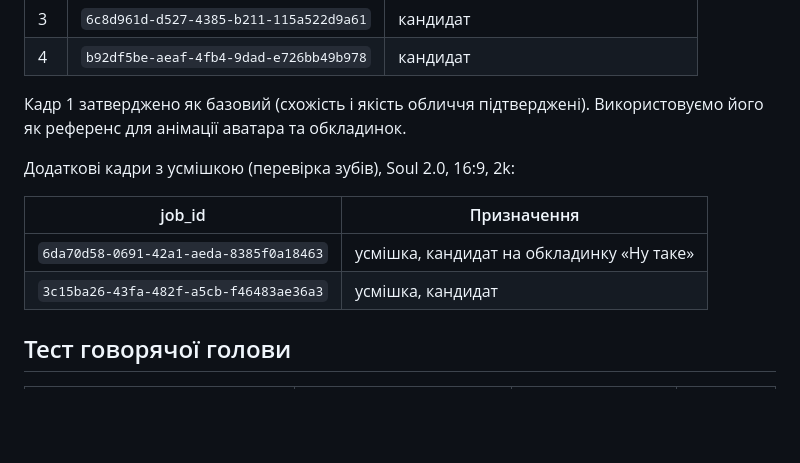
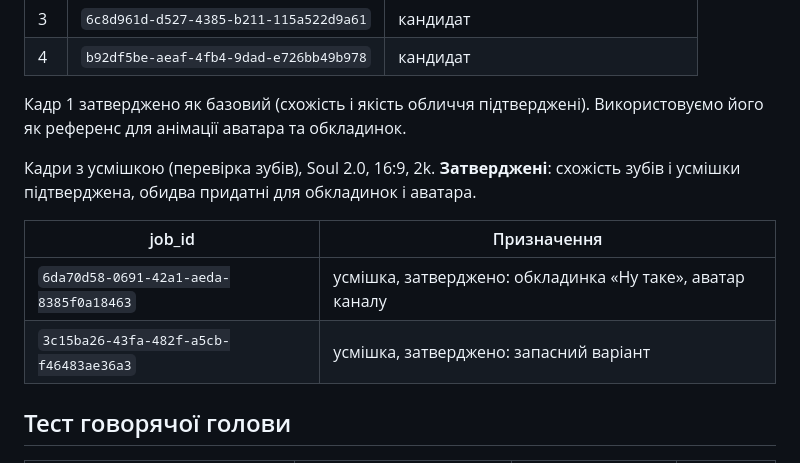
Before and after one commit to nikolfedorchenko-sys/stormclickagency, a Markdown page: ai-persona/02-visual-identity.md, the part around the change. Drawn GitHub-style; blank space fills up the shorter version.

Commit message:
Mark smile frames as approved
Co-Authored-By: Claude Fable 5.1 <noreply@anthropic.com>
Claude-Session: https://claude.ai/code/session_01SrxZjCZamqCtEnKGcGZnq7

```diff
--- a/ai-persona/02-visual-identity.md
+++ b/ai-persona/02-visual-identity.md
@@ -30,12 +30,12 @@
 
 Кадр 1 затверджено як базовий (схожість і якість обличчя підтверджені). Використовуємо його як референс для анімації аватара та обкладинок.
 
-Додаткові кадри з усмішкою (перевірка зубів), Soul 2.0, 16:9, 2k:
+Кадри з усмішкою (перевірка зубів), Soul 2.0, 16:9, 2k. **Затверджені**: схожість зубів і усмішки підтверджена, обидва придатні для обкладинок і аватара.
 
 | job_id | Призначення |
 |---|---|
-| `6da70d58-0691-42a1-aeda-8385f0a18463` | усмішка, кандидат на обкладинку «Ну таке» |
-| `3c15ba26-43fa-482f-a5cb-f46483ae36a3` | усмішка, кандидат |
+| `6da70d58-0691-42a1-aeda-8385f0a18463` | усмішка, затверджено: обкладинка «Ну таке», аватар каналу |
+| `3c15ba26-43fa-482f-a5cb-f46483ae36a3` | усмішка, затверджено: запасний варіант |
 
 ## Тест говорячої голови
 
```
